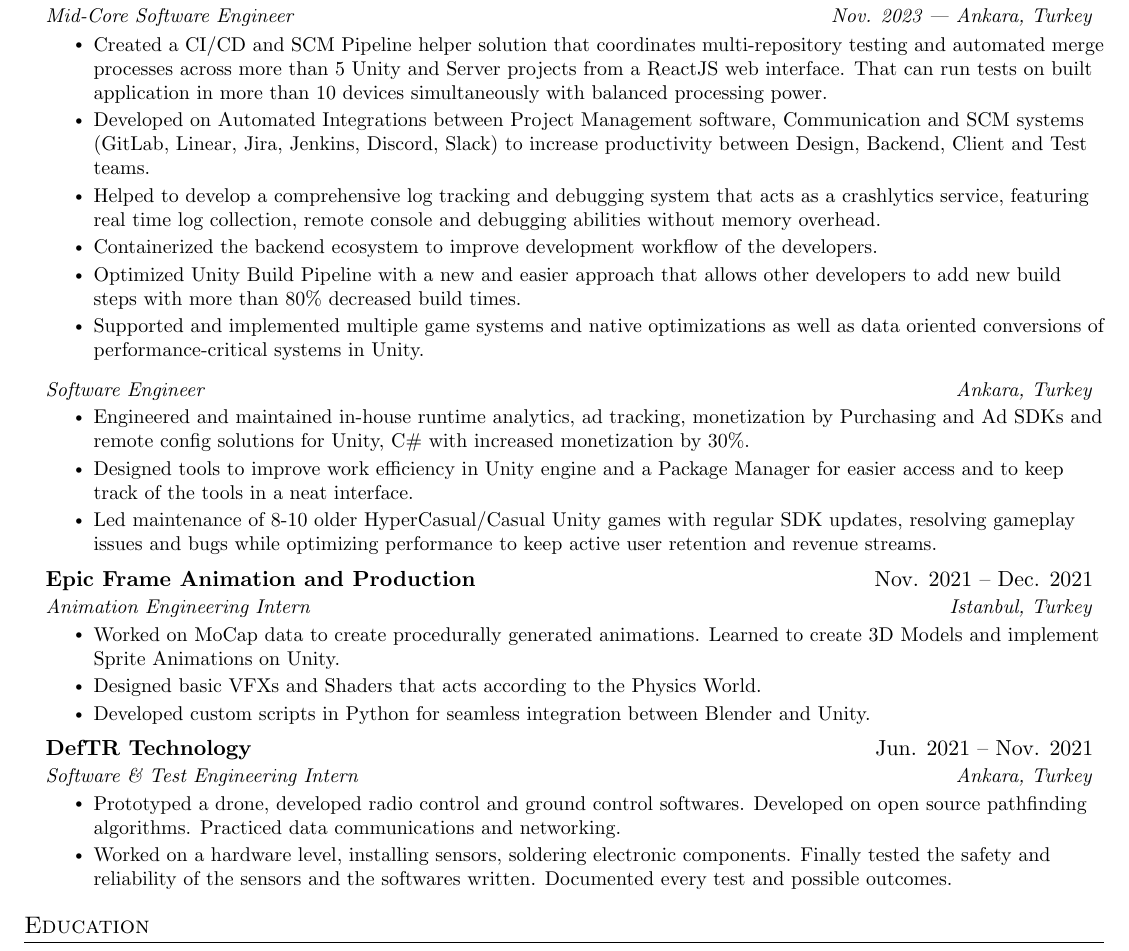
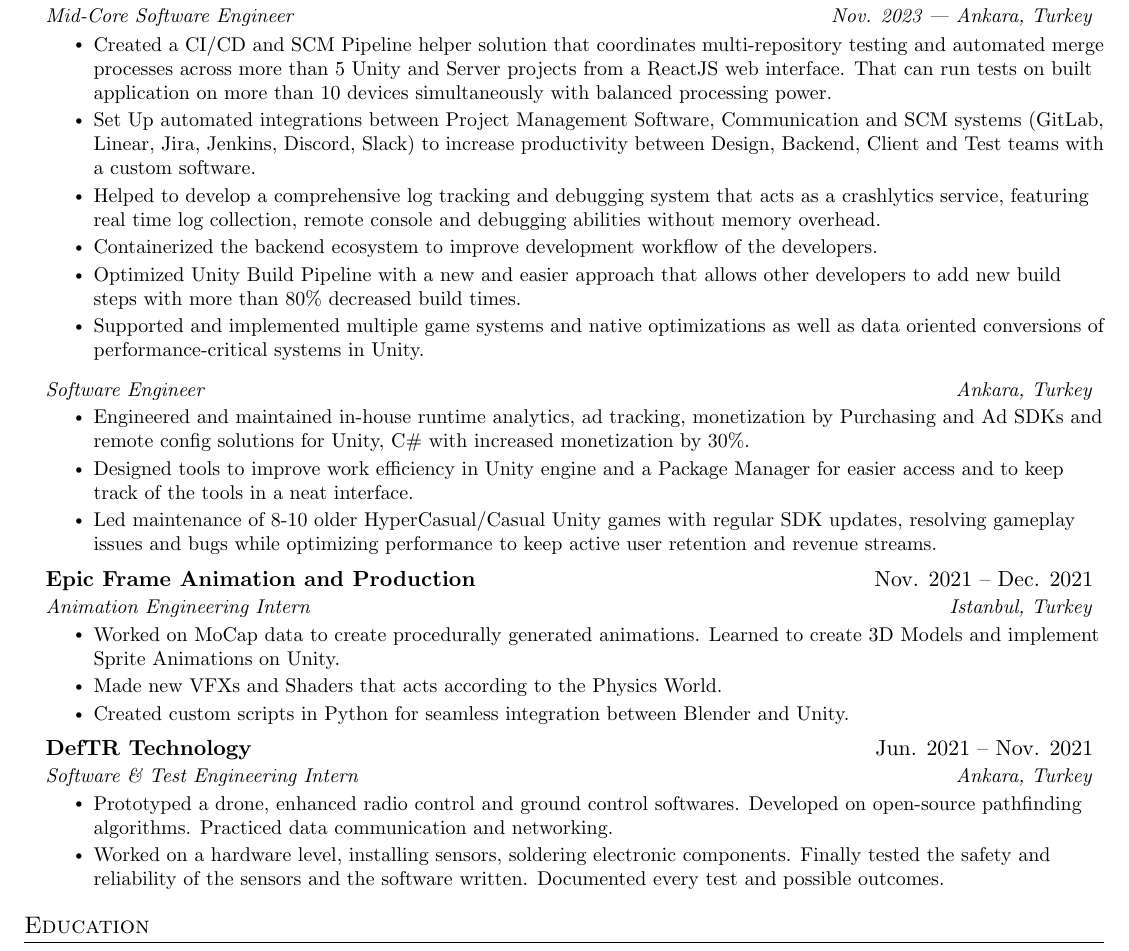
Before and after one commit to Crosline/resume, a LaTeX CV (i_cagkan_caglayanel_cv.tex): part of page 1 of 2, cut so that both start at the same text. Compiled offline with pdfLaTeX.

Commit message:
Fix: Repetition and typos

```diff
--- a/i_cagkan_caglayanel_cv.tex
+++ b/i_cagkan_caglayanel_cv.tex
@@ -162,8 +162,8 @@
       {Panteon Games}{Feb. 2022 -- Present}
       {Mid-Core Software Engineer}{Nov. 2023 | Ankara, Turkey}
       \resumeItemListStart
-        \resumeItem{Created a CI/CD and SCM Pipeline helper solution that coordinates multi-repository testing and automated merge processes across more than 5 Unity and Server projects from a ReactJS web interface. That can run tests on built application in more than 10 devices simultaneously with balanced processing power.}
-        \resumeItem{Developed on Automated Integrations between Project Management software, Communication and SCM systems (GitLab, Linear, Jira, Jenkins, Discord, Slack) to increase productivity between Design, Backend, Client and Test teams.}
+        \resumeItem{Created a CI/CD and SCM Pipeline helper solution that coordinates multi-repository testing and automated merge processes across more than 5 Unity and Server projects from a ReactJS web interface. That can run tests on built application on more than 10 devices simultaneously with balanced processing power.}
+        \resumeItem{Set Up automated integrations between Project Management Software, Communication and SCM systems (GitLab, Linear, Jira, Jenkins, Discord, Slack) to increase productivity between Design, Backend, Client and Test teams with a custom software.}
         \resumeItem{Helped to develop a comprehensive log tracking and debugging system that acts as a crashlytics service, featuring real time log collection, remote console and debugging abilities without memory overhead.}
         \resumeItem{Containerized the backend ecosystem to improve development workflow of the developers.}
         \resumeItem{Optimized Unity Build Pipeline with a new and easier approach that allows other developers to add new build steps with more than 80\% decreased build times.}
@@ -183,16 +183,16 @@
       {Animation Engineering Intern}{Istanbul, Turkey}
       \resumeItemListStart
         \resumeItem{Worked on MoCap data to create procedurally generated animations. Learned to create 3D Models and implement Sprite Animations on Unity.}
-        \resumeItem{Designed basic VFXs and Shaders that acts according to the Physics World.}
-        \resumeItem{Developed custom scripts in Python for seamless integration between Blender and Unity.}
+        \resumeItem{Made new VFXs and Shaders that acts according to the Physics World.}
+        \resumeItem{Created custom scripts in Python for seamless integration between Blender and Unity.}
     \resumeItemListEnd
 
     \resumeSubheading
       {DefTR Technology}{Jun. 2021 -- Nov. 2021}
       {Software \& Test Engineering Intern}{Ankara, Turkey}
       \resumeItemListStart
-        \resumeItem{Prototyped a drone, developed radio control and ground control softwares. Developed on open source pathfinding algorithms. Practiced data communications and networking.}
-        \resumeItem{Worked on a hardware level, installing sensors, soldering electronic components. Finally tested the safety and reliability of the sensors and the softwares written. Documented every test and possible outcomes.}
+        \resumeItem{Prototyped a drone, enhanced radio control and ground control softwares. Developed on open-source pathfinding algorithms. Practiced data communication and networking.}
+        \resumeItem{Worked on a hardware level, installing sensors, soldering electronic components. Finally tested the safety and reliability of the sensors and the software written. Documented every test and possible outcomes.}
     \resumeItemListEnd
 
   \resumeSubHeadingListEnd
```
Also changed, not shown: i_cagkan_caglayanel_cv.tex (6 more changed lines).
